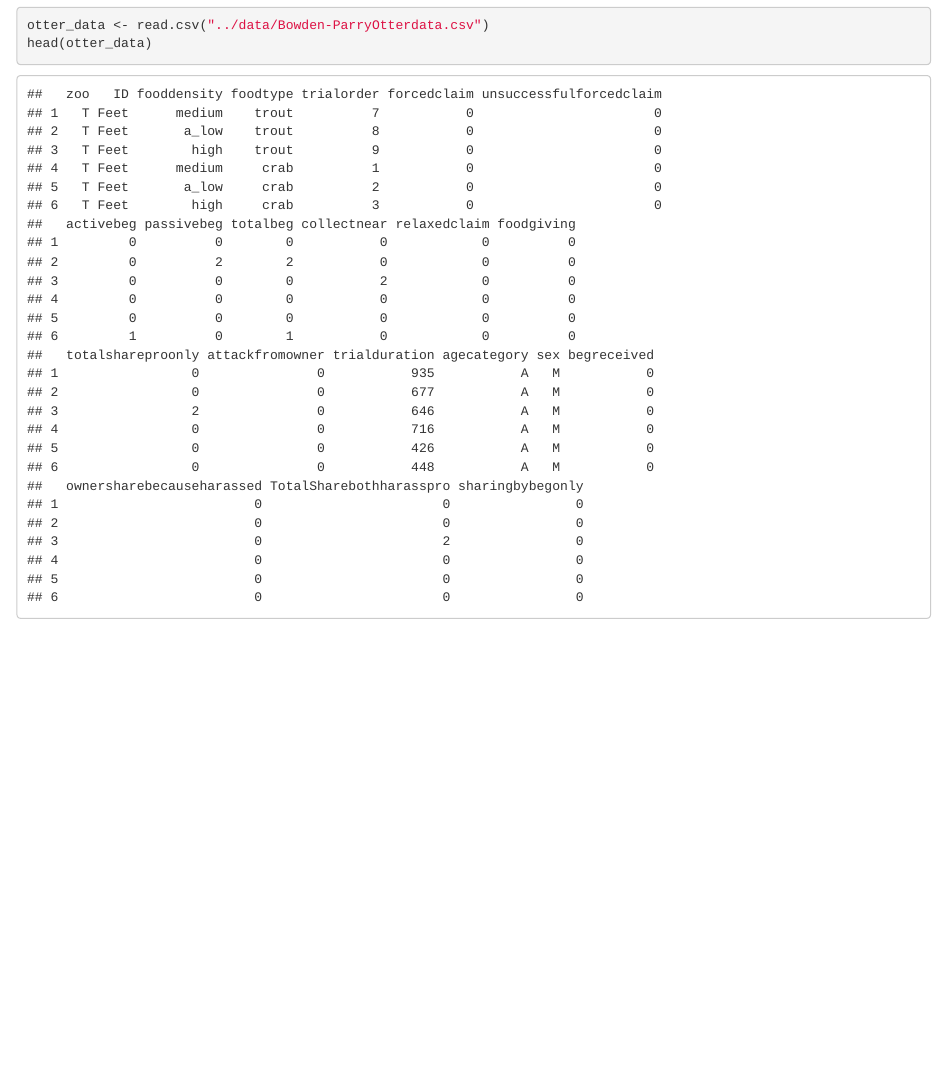
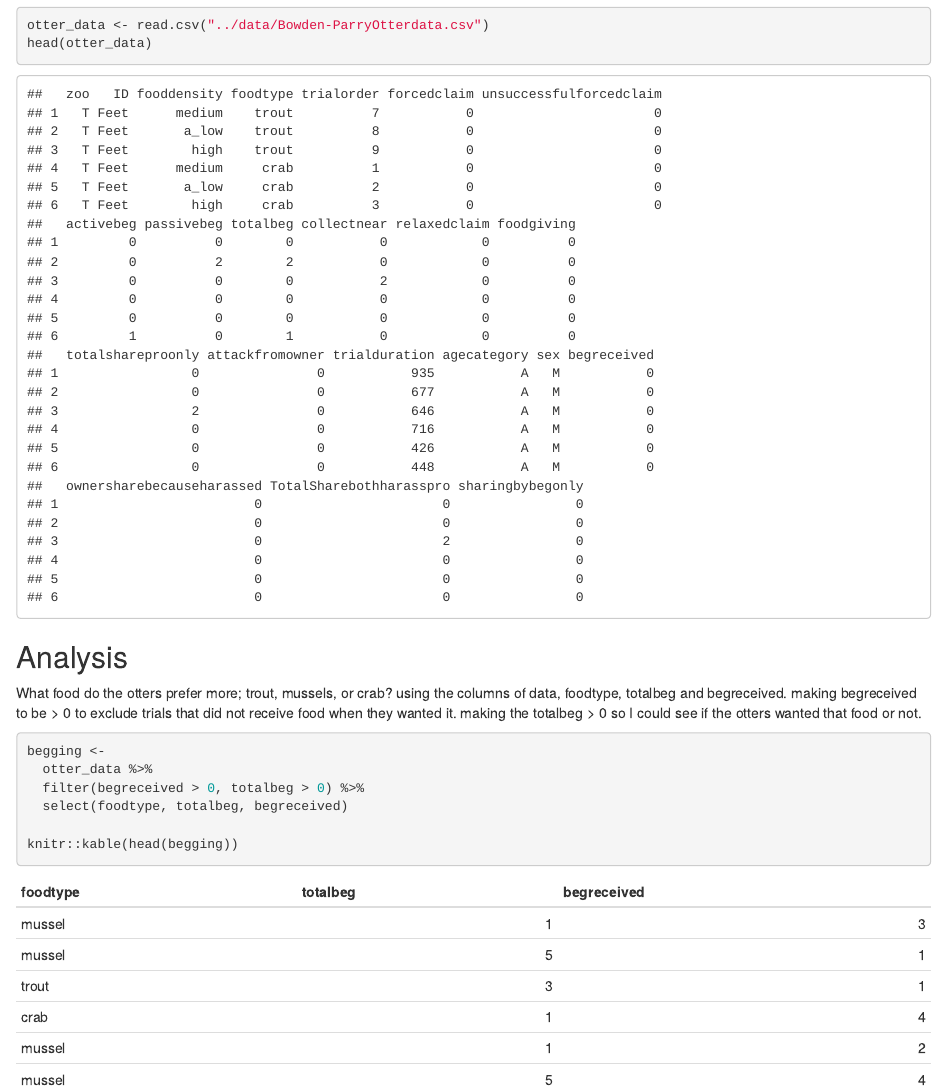
Before and after one commit to course-fish274-2021/Jada-Otter, an R Markdown document (script/otter-food-behavior.Rmd): the page in a window 1100 px wide, from 350 px down. Rendered offline with R 4.5, knitr and Pandoc, with nearby package versions.

Commit message:
RMd Analysis

````diff
--- a/script/otter-food-behavior.Rmd
+++ b/script/otter-food-behavior.Rmd
@@ -22,3 +22,20 @@ library(ggplot2)
 otter_data <- read.csv("../data/Bowden-ParryOtterdata.csv")
 head(otter_data)
 ```
+
+
+## Analysis
+
+What food do the otters prefer more; trout, mussels, or crab?
+using the columns of data, foodtype, totalbeg and begreceived.
+making begreceived to be > 0 to exclude trials that did not receive food when they wanted it.
+making the totalbeg > 0 so I could see if the otters wanted that food or not.
+
+```{r}
+begging <-
+  otter_data %>%
+  filter(begreceived > 0, totalbeg > 0) %>%
+  select(foodtype, totalbeg, begreceived)
+
+knitr::kable(head(begging))
+```
````
